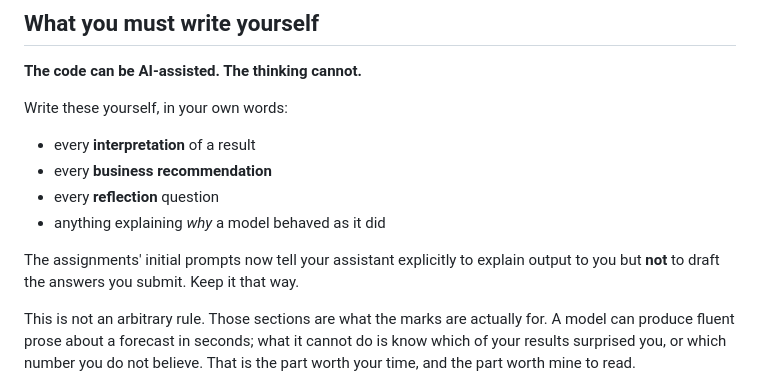
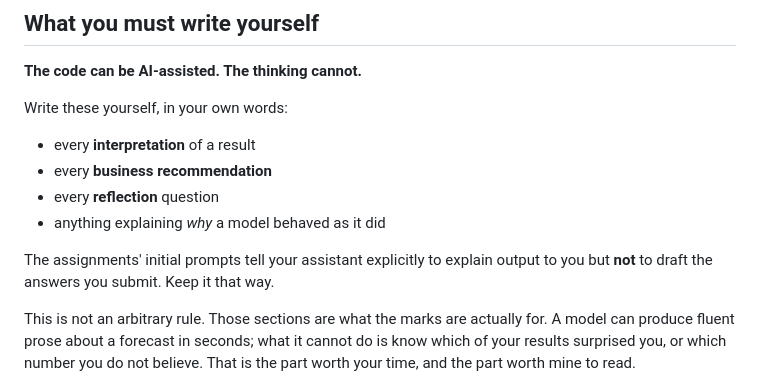
Before and after one commit to DataHurdler/forecasting-env, a Markdown page: AI_POLICY.md, the part around the change. GitHub-like rendering.

Commit message:
AI policy: drop drafting history
"Now" described a revision students never saw.

Co-Authored-By: Claude Opus 5.5 <noreply@anthropic.com>

```diff
--- a/AI_POLICY.md
+++ b/AI_POLICY.md
@@ -93,7 +93,7 @@ Write these yourself, in your own words:
 - every **reflection** question
 - anything explaining *why* a model behaved as it did
 
-The assignments' initial prompts now tell your assistant explicitly to explain output to you but
+The assignments' initial prompts tell your assistant explicitly to explain output to you but
 **not** to draft the answers you submit. Keep it that way.
 
 This is not an arbitrary rule. Those sections are what the marks are actually for. A model can
```
